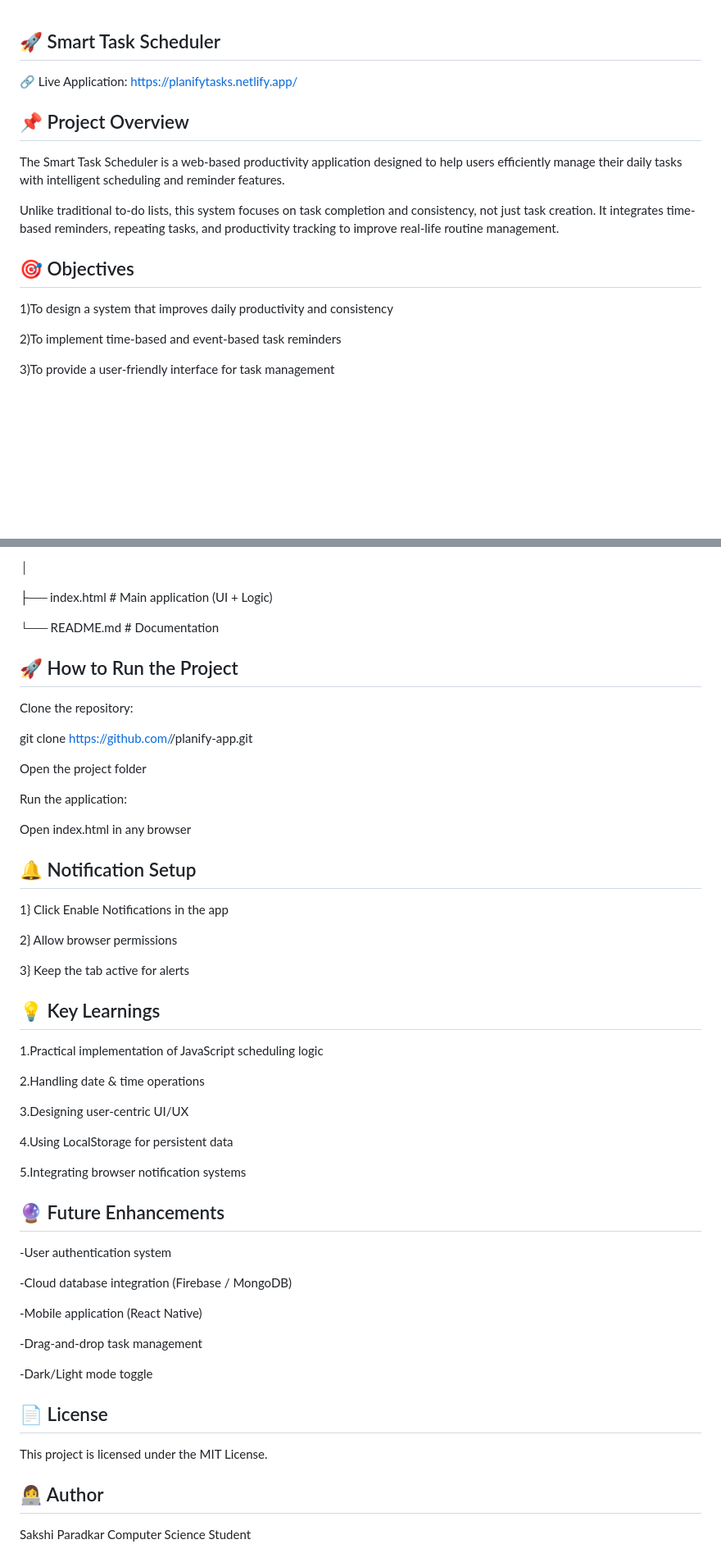
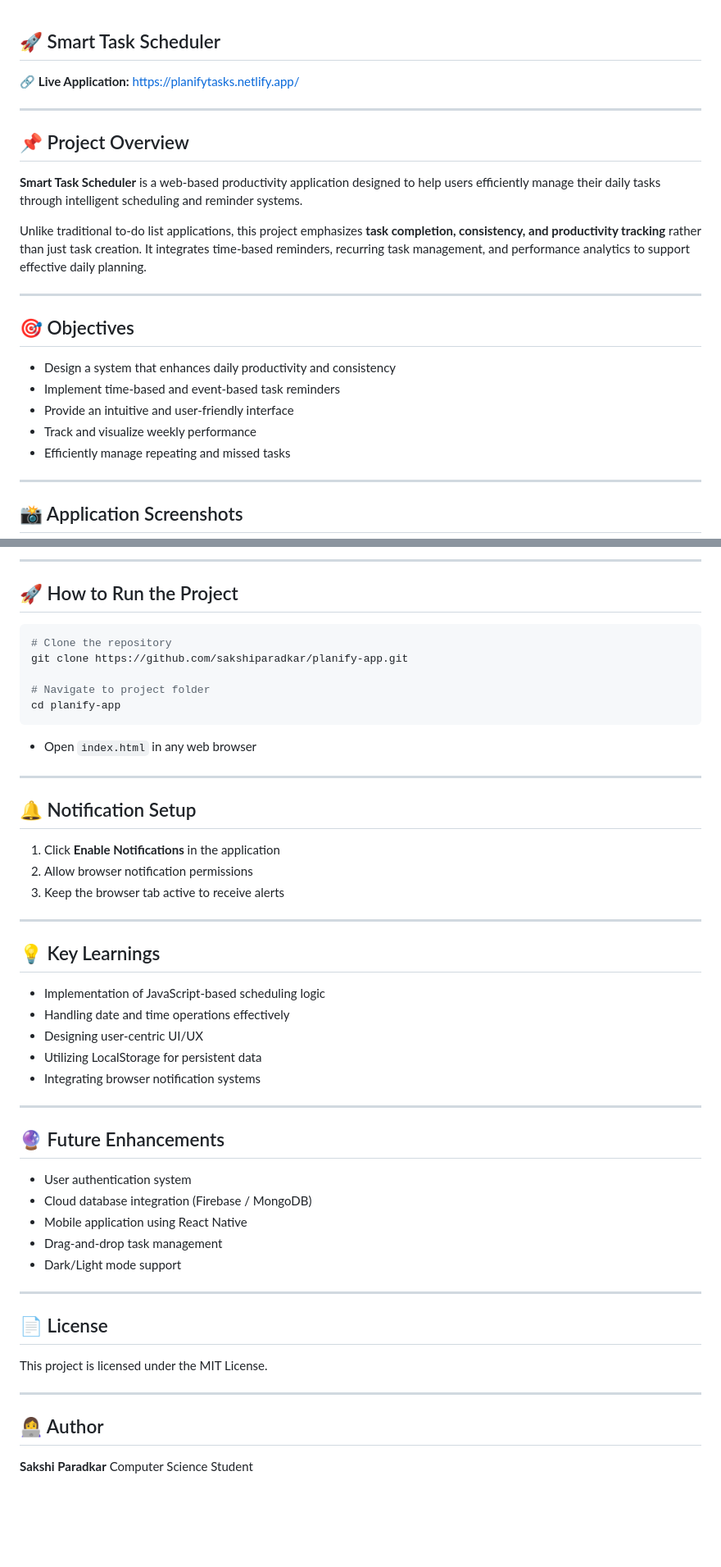
Before and after one commit to sakshiparadkar/planify-app, a Markdown page: README.md, 2 parts joined by grey strips. Shown at 82% size. Drawn GitHub-style; blank space fills up the shorter version.

Commit message:
Revise README for clarity and formatting
Updated formatting and improved clarity in project overview and objectives sections.

````diff
--- a/README.md
+++ b/README.md
@@ -1,20 +1,26 @@
 ## 🚀 Smart Task Scheduler
 
-🔗 Live Application: https://planifytasks.netlify.app/
+🔗 **Live Application:** https://planifytasks.netlify.app/
+
+---
 
 ## 📌 Project Overview
 
-The Smart Task Scheduler is a web-based productivity application designed to help users efficiently manage their daily tasks with intelligent scheduling and reminder features.
+**Smart Task Scheduler** is a web-based productivity application designed to help users efficiently manage their daily tasks through intelligent scheduling and reminder systems.
 
-Unlike traditional to-do lists, this system focuses on task completion and consistency, not just task creation. It integrates time-based reminders, repeating tasks, and productivity tracking to improve real-life routine management.
+Unlike traditional to-do list applications, this project emphasizes **task completion, consistency, and productivity tracking** rather than just task creation. It integrates time-based reminders, recurring task management, and performance analytics to support effective daily planning.
 
-
+---
 
 ## 🎯 Objectives
 
-1)To design a system that improves daily productivity and consistency
+* Design a system that enhances daily productivity and consistency
+* Implement time-based and event-based task reminders
+* Provide an intuitive and user-friendly interface
+* Track and visualize weekly performance
+* Efficiently manage repeating and missed tasks
 
-2)To implement time-based and event-based task reminders
+---
 
-3)To provide a user-friendly interface for task management
+## 📸 Application Screenshots
 
@@ -116,69 +113,55 @@ Smart-Task-Scheduler/
 
-│
-
-├── index.html   # Main application (UI + Logic)
-
-└── README.md    # Documentation
-
-
+---
 
 ## 🚀 How to Run the Project
 
-Clone the repository:
+```bash
+# Clone the repository
+git clone https://github.com/sakshiparadkar/planify-app.git
 
-git clone https://github.com/<your-github-username>/planify-app.git
+# Navigate to project folder
+cd planify-app
+```
 
-Open the project folder
+* Open `index.html` in any web browser
 
-Run the application:
-
-Open index.html in any browser
-
-
+---
 
 ## 🔔 Notification Setup
 
-1} Click Enable Notifications in the app
+1. Click **Enable Notifications** in the application
+2. Allow browser notification permissions
+3. Keep the browser tab active to receive alerts
 
-2} Allow browser permissions
-
-3} Keep the tab active for alerts
-
-
+---
 
 ## 💡 Key Learnings
 
-1.Practical implementation of JavaScript scheduling logic
+* Implementation of JavaScript-based scheduling logic
+* Handling date and time operations effectively
+* Designing user-centric UI/UX
+* Utilizing LocalStorage for persistent data
+* Integrating browser notification systems
 
-2.Handling date & time operations
-
-3.Designing user-centric UI/UX
-
-4.Using LocalStorage for persistent data
-
-5.Integrating browser notification systems
-
-
+---
 
 ## 🔮 Future Enhancements
 
--User authentication system
+* User authentication system
+* Cloud database integration (Firebase / MongoDB)
+* Mobile application using React Native
+* Drag-and-drop task management
+* Dark/Light mode support
 
--Cloud database integration (Firebase / MongoDB)
-
--Mobile application (React Native)
-
--Drag-and-drop task management
-
--Dark/Light mode toggle
-
-
+---
 
 ## 📄 License
 
 This project is licensed under the MIT License.
 
+---
+
 ## 👩‍💻 Author
 
-Sakshi Paradkar
+**Sakshi Paradkar**
 Computer Science Student
````
Also changed, not shown: other parts of README.md (+55 -64 lines).
